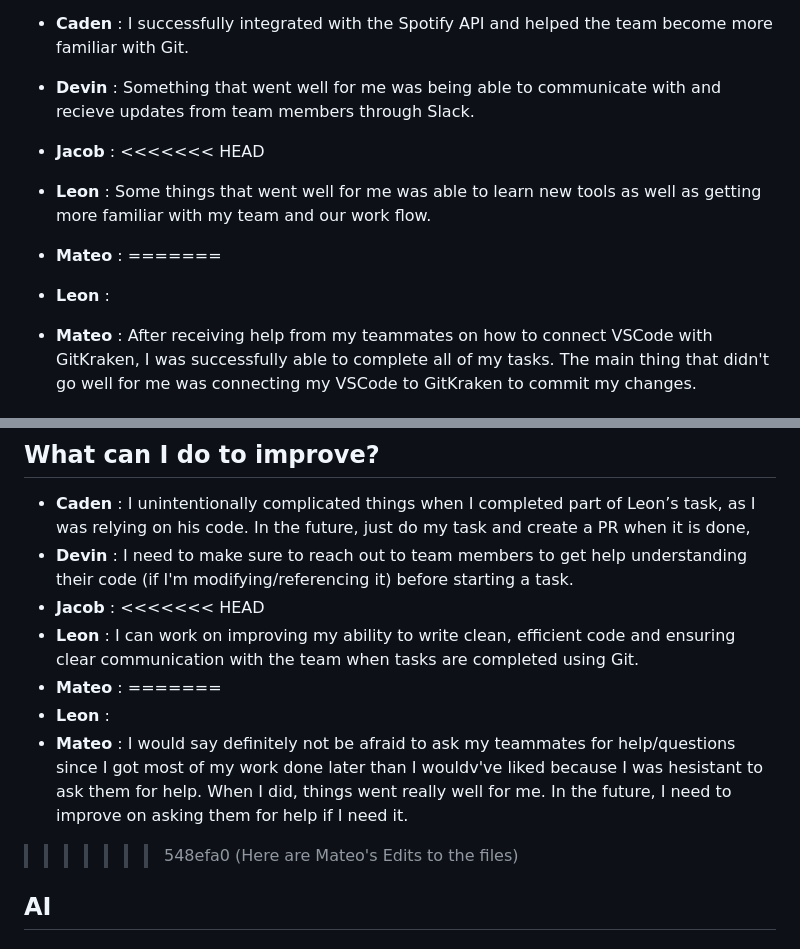
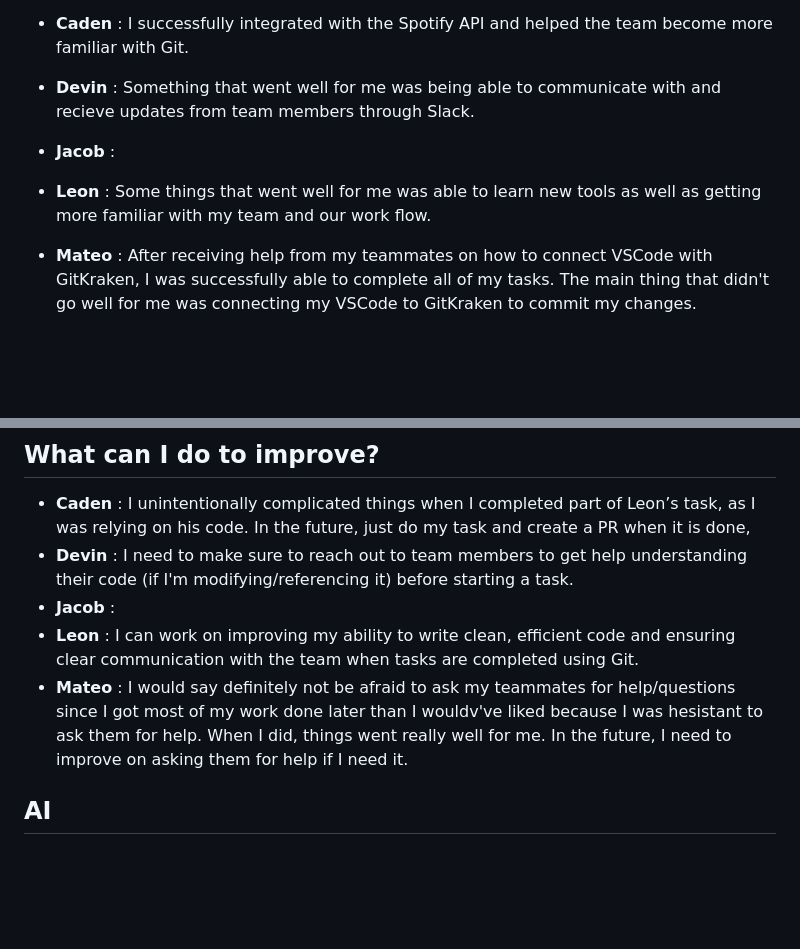
Before and after one commit to LeonAD19/MelodyMap, a Markdown page: Documentation/Sprint1-Retrospective.md, 2 parts joined by grey strips. Drawn GitHub-style; blank space fills up the shorter version.

Commit message:
Here are the final changes for Mateo's part

```diff
--- a/Documentation/Sprint1-Retrospective.md
+++ b/Documentation/Sprint1-Retrospective.md
@@ -11,11 +11,7 @@
 * __Caden__ : I successfully integrated with the Spotify API and helped the team become more familiar with Git.
 * __Devin__ : Something that went well for me was being able to communicate with and recieve updates from team members through Slack.
 * __Jacob__ :
-<<<<<<< HEAD
 * __Leon__  : Some things that went well for me was able to learn new tools as well as getting more familiar with my team and our work flow.
-* __Mateo__ :
-=======
-* __Leon__ :
 * __Mateo__ : After receiving help from my teammates on how to connect VSCode with GitKraken, I was successfully able to complete all of my tasks. The main thing that didn't go well for me was connecting my VSCode to GitKraken to commit my changes.
 
 
@@ -27,13 +23,9 @@
 * __Caden__ : I unintentionally complicated things when I completed part of Leon’s task, as I was relying on his code. In the future, just do my task and create a PR when it is done,
 * __Devin__ : I need to make sure to reach out to team members to get help understanding their code (if I'm modifying/referencing it) before starting a task.
 * __Jacob__ :
-<<<<<<< HEAD
 * __Leon__  : I can work on improving my ability to write clean, efficient code and ensuring clear communication with the team when tasks are completed using Git.
-* __Mateo__ :
-=======
-* __Leon__ :
 * __Mateo__ : I would say definitely not be afraid to ask my teammates for help/questions since I got most of my work done later than I wouldv've liked because I was hesistant to ask them for help. When I did, things went really well for me. In the future, I need to improve on asking them for help if I need it.
->>>>>>> 548efa0 (Here are Mateo's Edits to the files)
+
 
 ## AI
 ### Description of how AI (ChatGPT, Anthropic, Genesis, etc) assisted the team during the semester.
```
